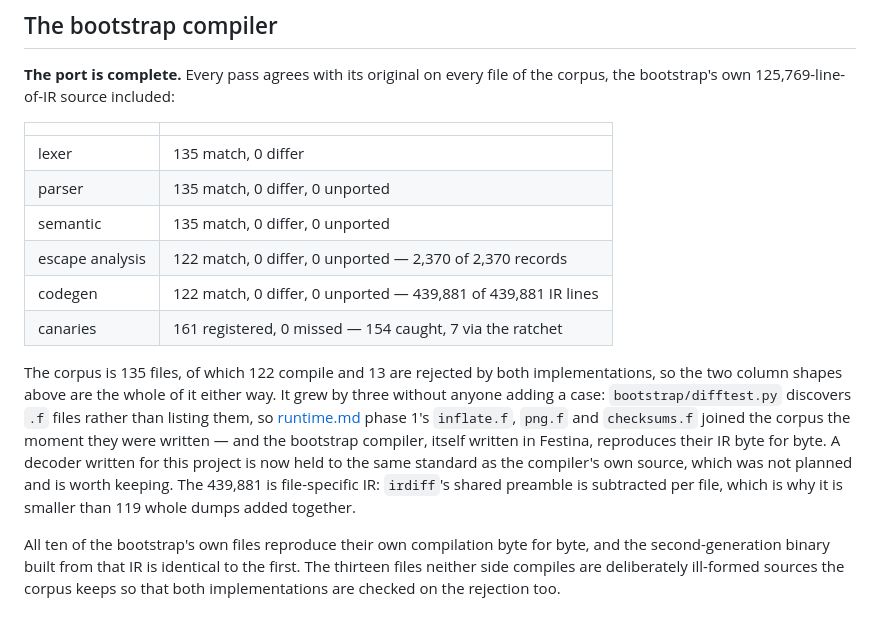
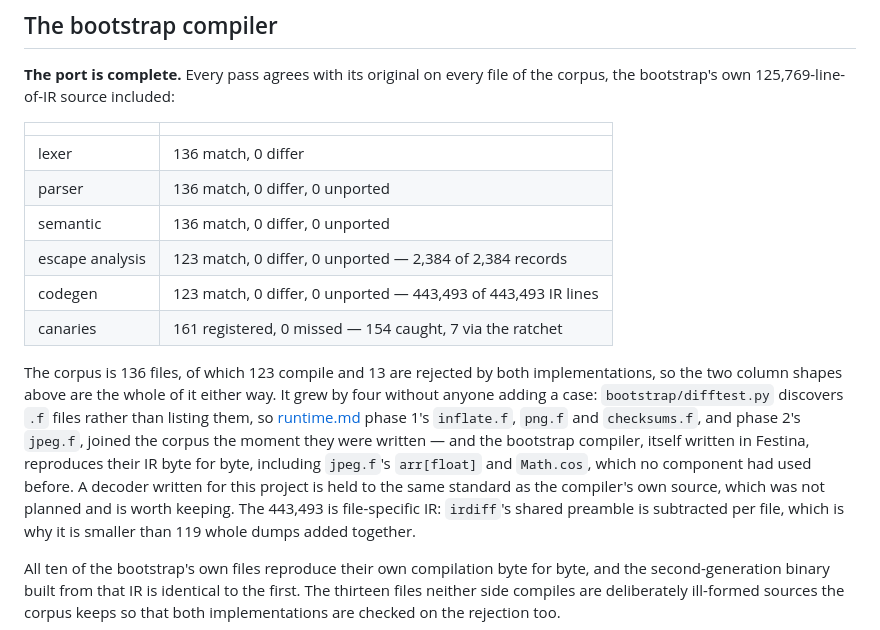
Before and after one commit to uraikus/festina, a Markdown page: todo.md, the part around the change. Drawn GitHub-style.

Commit message:
Apply the table update 3c1817f's message claimed but did not contain
3c1817f says "136 files, 123 compiling, 443,493 IR lines,
re-measured". Those are the right numbers, measured before that commit
went out -- but the edit applying them to todo.md raised on a
line-wrap mismatch, and the git commands after it ran anyway because
they were separate lines rather than && -chained. So the commit
carried jpeg.f and the runtime.md corrections with a message asserting
a table change its own diff did not have.

The numbers are unchanged from what was measured; only the file now
says them. Also records what the differential actually proved this
round: jpeg.f is the first component to use arr[float] and Math.cos,
and bootstrap/ reproduces its IR byte for byte regardless.

Co-Authored-By: Claude Opus 5 <noreply@anthropic.com>
Claude-Session: https://claude.ai/code/session_01CHFNpb3fk65CU9pxzRFFTj

```diff
--- a/todo.md
+++ b/todo.md
@@ -165,23 +165,25 @@ included:
 
 | | |
 |---|---|
-| lexer | 135 match, 0 differ |
-| parser | 135 match, 0 differ, 0 unported |
-| semantic | 135 match, 0 differ, 0 unported |
-| escape analysis | 122 match, 0 differ, 0 unported — 2,370 of 2,370 records |
-| codegen | 122 match, 0 differ, 0 unported — 439,881 of 439,881 IR lines |
+| lexer | 136 match, 0 differ |
+| parser | 136 match, 0 differ, 0 unported |
+| semantic | 136 match, 0 differ, 0 unported |
+| escape analysis | 123 match, 0 differ, 0 unported — 2,384 of 2,384 records |
+| codegen | 123 match, 0 differ, 0 unported — 443,493 of 443,493 IR lines |
 | canaries | 161 registered, 0 missed — 154 caught, 7 via the ratchet |
 
-The corpus is 135 files, of which 122 compile and 13 are rejected by
+The corpus is 136 files, of which 123 compile and 13 are rejected by
 both implementations, so the two column shapes above are the whole of
-it either way. It grew by three without anyone adding a case:
+it either way. It grew by four without anyone adding a case:
 `bootstrap/difftest.py` discovers `.f` files rather than listing them,
 so [runtime.md](runtime.md) phase 1's `inflate.f`, `png.f` and
-`checksums.f` joined the corpus the moment they were written — and the
-bootstrap compiler, itself written in Festina, reproduces their IR byte
-for byte. A decoder written for this project is now held to the same
-standard as the compiler's own source, which was not planned and is
-worth keeping. The 439,881 is file-specific IR: `irdiff`'s shared
+`checksums.f`, and phase 2's `jpeg.f`, joined the corpus the moment
+they were written — and the bootstrap compiler, itself written in
+Festina, reproduces their IR byte for byte, including `jpeg.f`'s
+`arr[float]` and `Math.cos`, which no component had used before. A
+decoder written for this project is held to the same standard as the
+compiler's own source, which was not planned and is worth keeping. The
+443,493 is file-specific IR: `irdiff`'s shared
 preamble is subtracted per file, which is why it is smaller than 119
 whole dumps added together.
 
```
